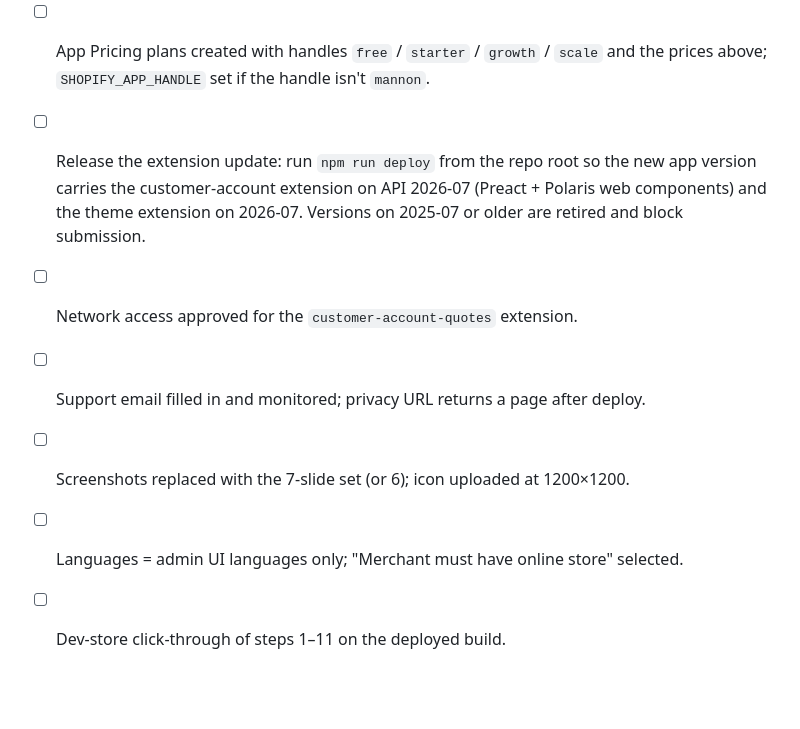
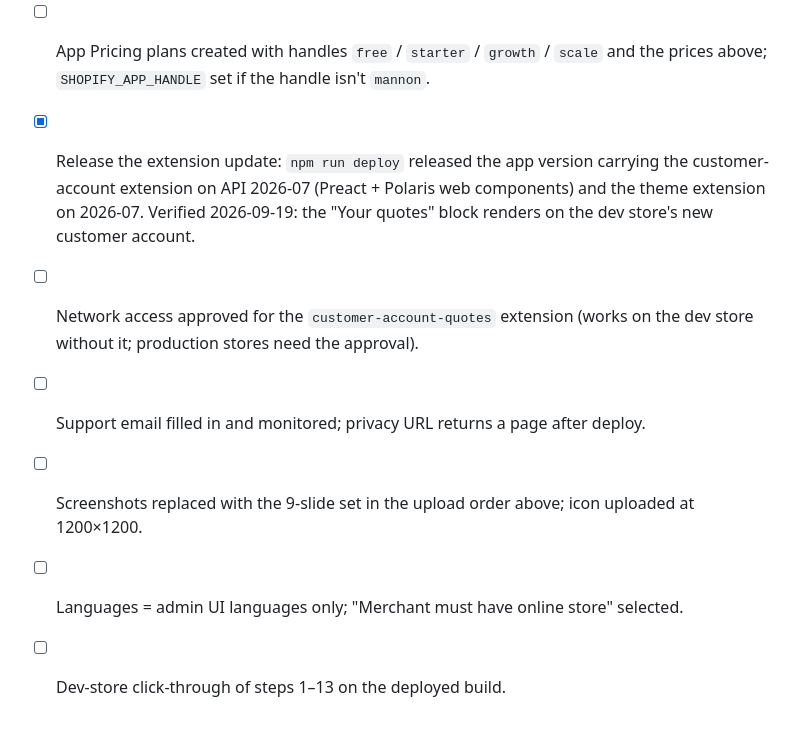
Before and after one commit to abdelrahmaneltayep/manosh, a Markdown page: SUBMISSION-KIT.md, the part around the change. Rendered like a GitHub page; blank space fills up the shorter version.

Commit message:
docs(listing): customer-account block verified on the dev store; checklist matches the 9-slide set
Co-Authored-By: Claude Fable 5.1 <noreply@anthropic.com>
Claude-Session: https://claude.ai/code/session_01FaUhejZbZPE4qaWmPoRZ3A

```diff
--- a/SUBMISSION-KIT.md
+++ b/SUBMISSION-KIT.md
@@ -275,12 +275,14 @@ NOTES
       required before resubmitting.
 - [ ] App Pricing plans created with handles `free` / `starter` / `growth` / `scale`
       and the prices above; `SHOPIFY_APP_HANDLE` set if the handle isn't `mannon`.
-- [ ] Release the extension update: run `npm run deploy` from the repo root so the
-      new app version carries the customer-account extension on API 2026-07 (Preact +
-      Polaris web components) and the theme extension on 2026-07. Versions on
-      2025-07 or older are retired and block submission.
-- [ ] Network access approved for the `customer-account-quotes` extension.
+- [x] Release the extension update: `npm run deploy` released the app version carrying
+      the customer-account extension on API 2026-07 (Preact + Polaris web components)
+      and the theme extension on 2026-07. Verified 2026-09-19: the "Your quotes" block
+      renders on the dev store's new customer account.
+- [ ] Network access approved for the `customer-account-quotes` extension (works on
+      the dev store without it; production stores need the approval).
 - [ ] Support email filled in and monitored; privacy URL returns a page after deploy.
-- [ ] Screenshots replaced with the 7-slide set (or 6); icon uploaded at 1200×1200.
+- [ ] Screenshots replaced with the 9-slide set in the upload order above; icon
+      uploaded at 1200×1200.
 - [ ] Languages = admin UI languages only; "Merchant must have online store" selected.
-- [ ] Dev-store click-through of steps 1–11 on the deployed build.
+- [ ] Dev-store click-through of steps 1–13 on the deployed build.
```
